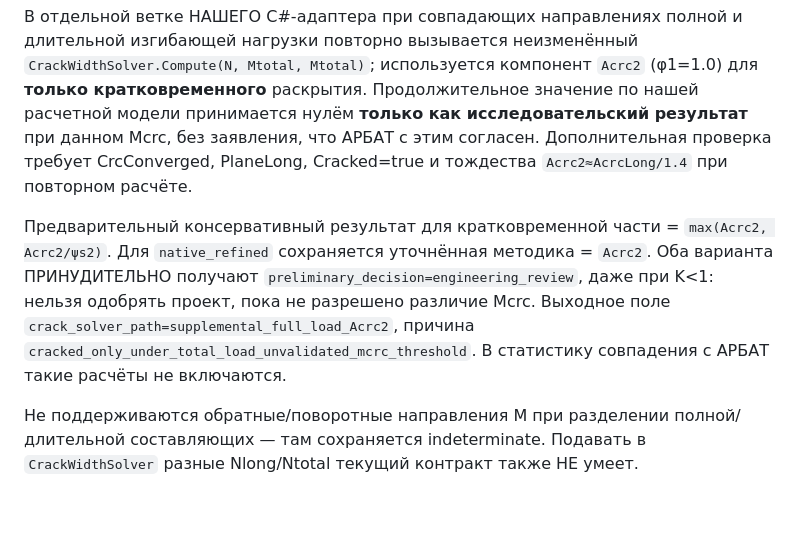
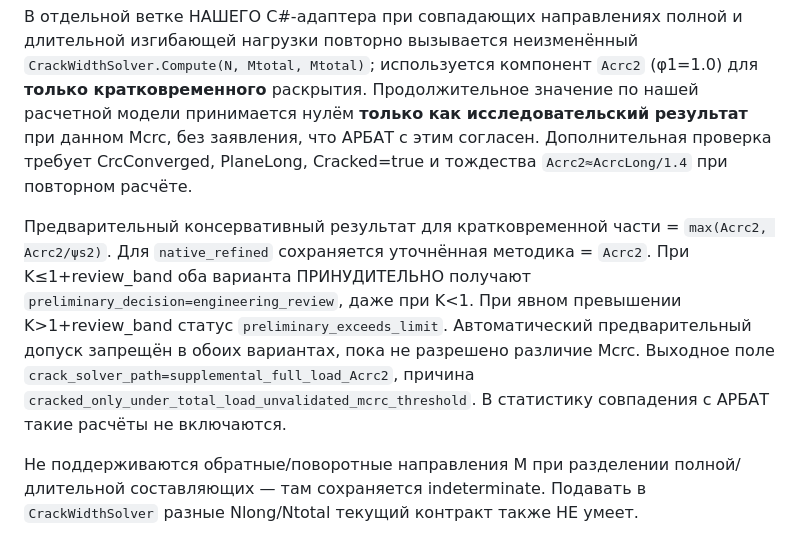
Before and after one commit to Aev199/cscore-pile-poc, a Markdown page: docs/sls-short-only-investigation-2026-10-16.md, the part around the change. Drawn GitHub-style; blank space fills up the shorter version.

Commit message:
Clarify supplementary short-only SLS review and explicit over-limit states

```diff
--- a/docs/sls-short-only-investigation-2026-10-16.md
+++ b/docs/sls-short-only-investigation-2026-10-16.md
@@ -18,7 +18,7 @@
 
 В отдельной ветке НАШЕГО C#-адаптера при совпадающих направлениях полной и длительной изгибающей нагрузки повторно вызывается неизменённый `CrackWidthSolver.Compute(N, Mtotal, Mtotal)`; используется компонент `Acrc2` (φ1=1.0) для **только кратковременного** раскрытия. Продолжительное значение по нашей расчетной модели принимается нулём **только как исследовательский результат** при данном Mcrc, без заявления, что АРБАТ с этим согласен. Дополнительная проверка требует CrcConverged, PlaneLong, Cracked=true и тождества `Acrc2≈AcrcLong/1.4` при повторном расчёте.
 
-Предварительный консервативный результат для кратковременной части = `max(Acrc2, Acrc2/ψs2)`. Для `native_refined` сохраняется уточнённая методика = `Acrc2`. Оба варианта ПРИНУДИТЕЛЬНО получают `preliminary_decision=engineering_review`, даже при K<1: нельзя одобрять проект, пока не разрешено различие Mcrc. Выходное поле `crack_solver_path=supplemental_full_load_Acrc2`, причина `cracked_only_under_total_load_unvalidated_mcrc_threshold`. В статистику совпадения с АРБАТ такие расчёты не включаются.
+Предварительный консервативный результат для кратковременной части = `max(Acrc2, Acrc2/ψs2)`. Для `native_refined` сохраняется уточнённая методика = `Acrc2`. При K≤1+review_band оба варианта ПРИНУДИТЕЛЬНО получают `preliminary_decision=engineering_review`, даже при K<1. При явном превышении K>1+review_band статус `preliminary_exceeds_limit`. Автоматический предварительный допуск запрещён в обоих вариантах, пока не разрешено различие Mcrc. Выходное поле `crack_solver_path=supplemental_full_load_Acrc2`, причина `cracked_only_under_total_load_unvalidated_mcrc_threshold`. В статистику совпадения с АРБАТ такие расчёты не включаются.
 
 Не поддерживаются обратные/поворотные направления M при разделении полной/длительной составляющих — там сохраняется indeterminate. Подавать в `CrackWidthSolver` разные Nlong/Ntotal текущий контракт также НЕ умеет.
 
```
